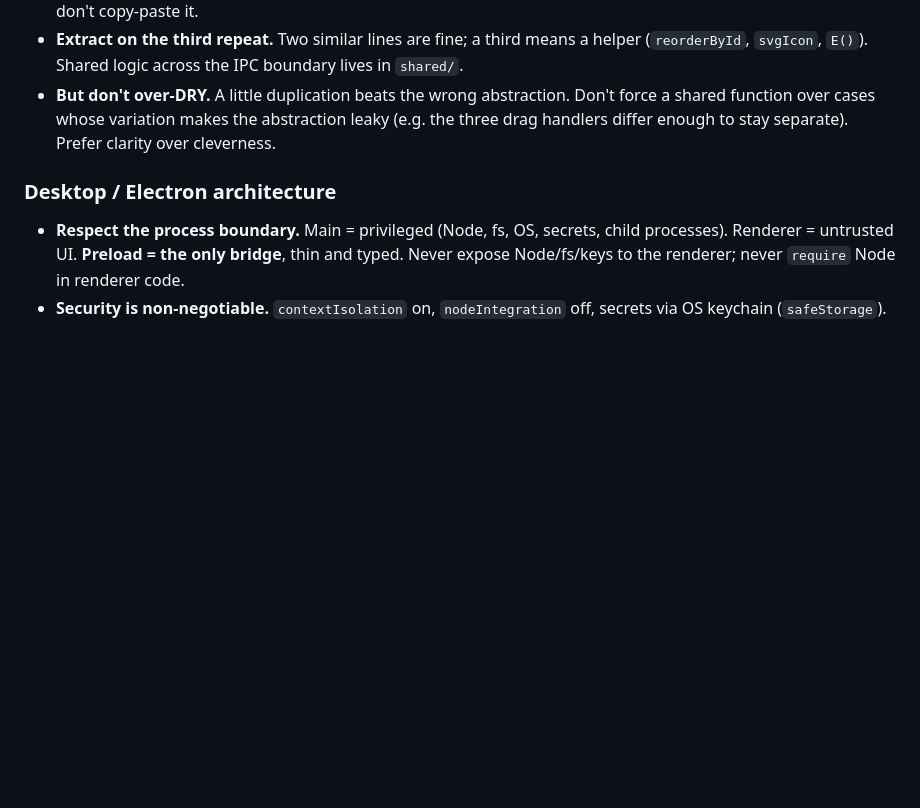
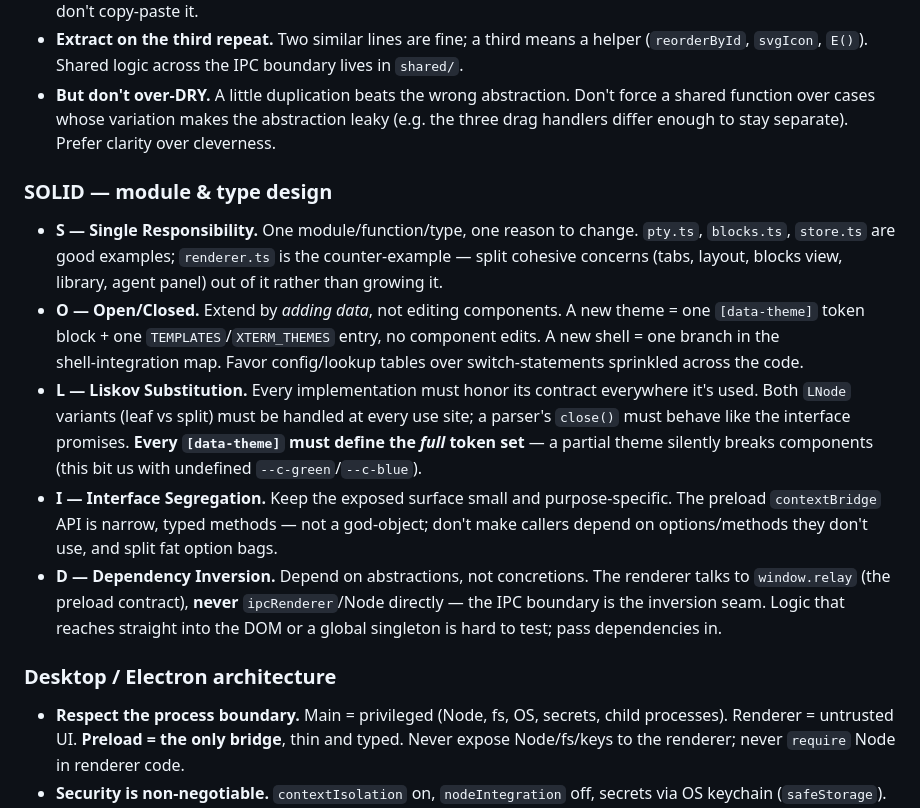
Before and after one commit to vptagupa/relay, a Markdown page: CLAUDE.md, the part around the change. GitHub-like rendering; blank space fills up the shorter version.

Commit message:
CLAUDE.md: add SOLID principles to engineering standards
Add a SOLID subsection (single responsibility, open/closed, Liskov,
interface segregation, dependency inversion), each tied to this codebase.

Co-Authored-By: Claude Opus 4.8 (1M context) <noreply@anthropic.com>

```diff
--- a/CLAUDE.md
+++ b/CLAUDE.md
@@ -16,6 +16,13 @@ These are the skills and principles you bring to every change. Apply them; call
 - **Config objects over parallel arrays.** When several arrays must stay index‑aligned (e.g. `PANE`/`P_TABS`/`P_HOST`), collapse them into one array of pane‑config objects. Generate repeated markup (the four panes) with `.map`, don't copy‑paste it.
 - **Extract on the third repeat.** Two similar lines are fine; a third means a helper (`reorderById`, `svgIcon`, `E()`). Shared logic across the IPC boundary lives in `shared/`.
 - **But don't over‑DRY.** A little duplication beats the wrong abstraction. Don't force a shared function over cases whose variation makes the abstraction leaky (e.g. the three drag handlers differ enough to stay separate). Prefer clarity over cleverness.
+
+### SOLID — module & type design
+- **S — Single Responsibility.** One module/function/type, one reason to change. `pty.ts`, `blocks.ts`, `store.ts` are good examples; `renderer.ts` is the counter‑example — split cohesive concerns (tabs, layout, blocks view, library, agent panel) out of it rather than growing it.
+- **O — Open/Closed.** Extend by *adding data*, not editing components. A new theme = one `[data-theme]` token block + one `TEMPLATES`/`XTERM_THEMES` entry, no component edits. A new shell = one branch in the shell‑integration map. Favor config/lookup tables over switch‑statements sprinkled across the code.
+- **L — Liskov Substitution.** Every implementation must honor its contract everywhere it's used. Both `LNode` variants (leaf vs split) must be handled at every use site; a parser's `close()` must behave like the interface promises. **Every `[data-theme]` must define the *full* token set** — a partial theme silently breaks components (this bit us with undefined `--c-green`/`--c-blue`).
+- **I — Interface Segregation.** Keep the exposed surface small and purpose‑specific. The preload `contextBridge` API is narrow, typed methods — not a god‑object; don't make callers depend on options/methods they don't use, and split fat option bags.
+- **D — Dependency Inversion.** Depend on abstractions, not concretions. The renderer talks to `window.relay` (the preload contract), **never** `ipcRenderer`/Node directly — the IPC boundary is the inversion seam. Logic that reaches straight into the DOM or a global singleton is hard to test; pass dependencies in.
 
 ### Desktop / Electron architecture
 - **Respect the process boundary.** Main = privileged (Node, fs, OS, secrets, child processes). Renderer = untrusted UI. **Preload = the only bridge**, thin and typed. Never expose Node/fs/keys to the renderer; never `require` Node in renderer code.
```
